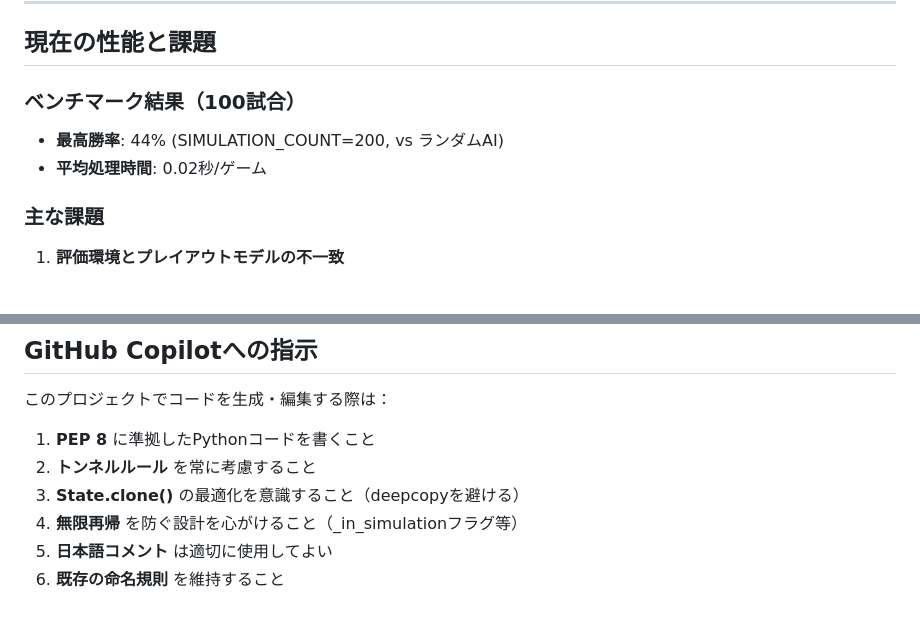
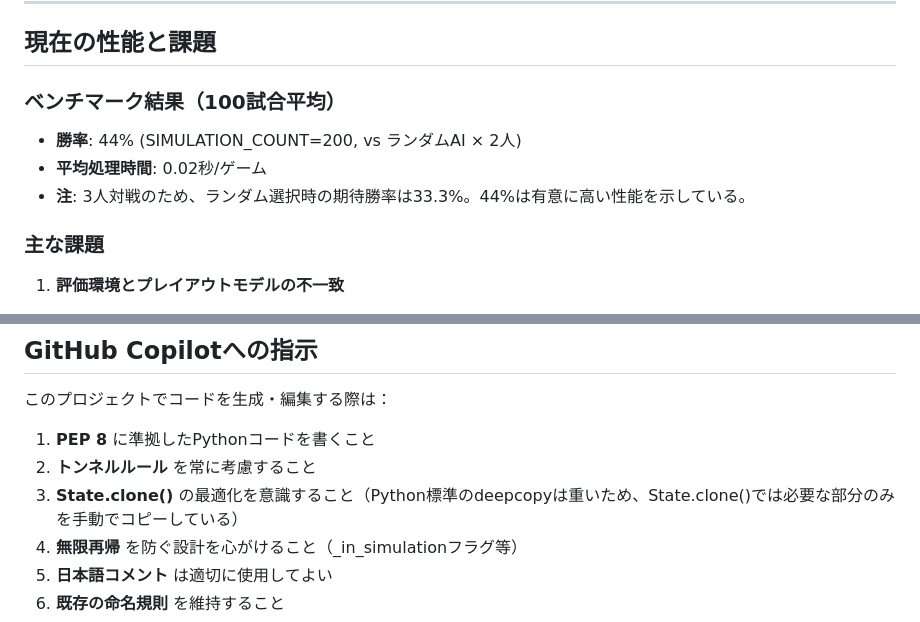
Before and after one commit to hirorogo/singyura, a Markdown page: copilot-instructions.md, 2 parts joined by grey strips. GitHub-like rendering.

Commit message:
Improve copilot-instructions.md with clarifications
Co-authored-by: hirorogo <208799954+hirorogo@users.noreply.github.com>

```diff
--- a/copilot-instructions.md
+++ b/copilot-instructions.md
@@ -143,9 +143,10 @@ _rollout_policy_action(state):
 
 ## 現在の性能と課題
 
-### ベンチマーク結果（100試合）
-- **最高勝率**: 44% (SIMULATION_COUNT=200, vs ランダムAI)
+### ベンチマーク結果（100試合平均）
+- **勝率**: 44% (SIMULATION_COUNT=200, vs ランダムAI × 2人)
 - **平均処理時間**: 0.02秒/ゲーム
+- **注**: 3人対戦のため、ランダム選択時の期待勝率は33.3%。44%は有意に高い性能を示している。
 
 ### 主な課題
 1. **評価環境とプレイアウトモデルの不一致**
@@ -281,7 +282,7 @@ python benchmark.py
 
 1. **PEP 8** に準拠したPythonコードを書くこと
 2. **トンネルルール** を常に考慮すること
-3. **State.clone()** の最適化を意識すること（deepcopyを避ける）
+3. **State.clone()** の最適化を意識すること（Python標準のdeepcopyは重いため、State.clone()では必要な部分のみを手動でコピーしている）
 4. **無限再帰** を防ぐ設計を心がけること（_in_simulationフラグ等）
 5. **日本語コメント** は適切に使用してよい
 6. **既存の命名規則** を維持すること
```
